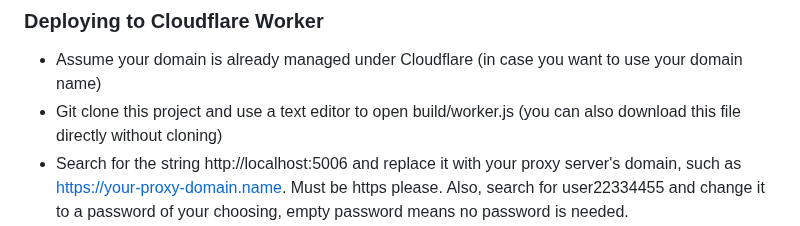
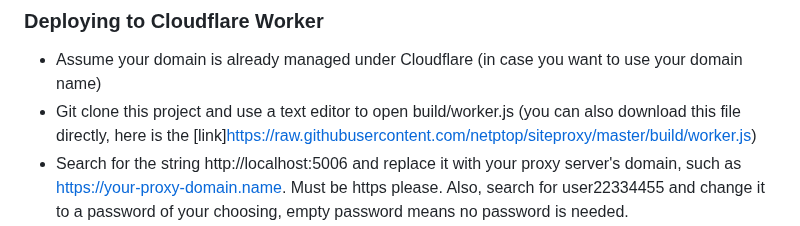
Before and after one commit to netptop/siteproxy, a Markdown page: README_english.md, the part around the change. GitHub-like rendering.

```diff
--- a/README_english.md
+++ b/README_english.md
@@ -32,7 +32,7 @@ git clone https://your-proxy-domain.name/user-your-password/https/github.com/the
 
 ### Deploying to Cloudflare Worker
 - Assume your domain is already managed under Cloudflare (in case you want to use your domain name)
-- Git clone this project and use a text editor to open build/worker.js (you can also download this file directly without cloning)
+- Git clone this project and use a text editor to open build/worker.js (you can also download this file directly, here is the [link]https://raw.githubusercontent.com/netptop/siteproxy/master/build/worker.js)
 - Search for the string http://localhost:5006 and replace it with your proxy server's domain, such as https://your-proxy-domain.name. Must be https please. Also, search for user22334455 and change it to a password of your choosing, empty password means no password is needed.
 - Create a worker and edit it by copying and pasting the modified worker.js into the worker, then save and deploy.
 - If you use cloudflare worker domain, skip this step, If you want to use your own domain name, on the Workers & Pages page, open the worker you just saved, click 'Settings'->'Triggers' at the top, then 'Add custom domain', setting it to your proxy domain.
```
Also changed, not shown: README.md (+2 -2 lines).
